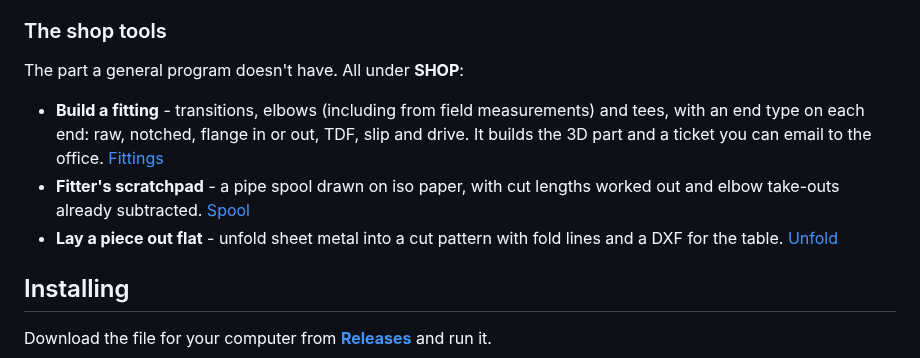
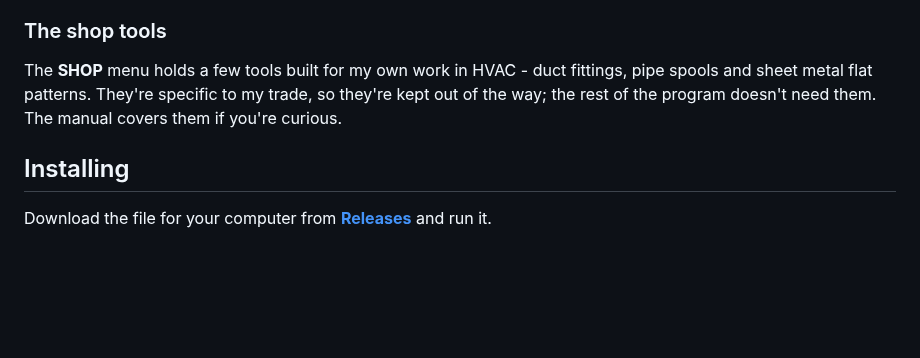
Before and after one commit to TonyStone31/noella-etch-a-sketch, a Markdown page: README.md, the part around the change. Rendered like a GitHub page; blank space fills up the shorter version.

Commit message:
README: the shop tools are Tony's, so say that and move on
Tony: "the readme doesnt need to spend a lot of time explaining the shop
tools other than explain that it is more for Tony's particular needs so we
tuck it away in the shop menu."

Three bullets of fittings, spools and flat patterns become one short
paragraph: they are built for my own HVAC work, they live under SHOP, and
the manual has them for anyone curious.

Co-Authored-By: Claude Opus 5 (1M context) <noreply@anthropic.com>
Claude-Session: https://claude.ai/code/session_01ApEGexLfVT6UAifDsUsJzq

```diff
--- a/README.md
+++ b/README.md
@@ -82,19 +82,10 @@ The manual covers all of this properly.  The short version:
 
 ### The shop tools
 
-The part a general program doesn't have.  All under **SHOP**:
-
-* **Build a fitting** - transitions, elbows (including from field
-  measurements) and tees, with an end type on each end: raw, notched, flange
-  in or out, TDF, slip and drive.  It builds the 3D part and a ticket you can
-  email to the office.
-  [Fittings](https://tonystone31.github.io/noella-etch-a-sketch/fittings.html)
-* **Fitter's scratchpad** - a pipe spool drawn on iso paper, with cut lengths
-  worked out and elbow take-outs already subtracted.
-  [Spool](https://tonystone31.github.io/noella-etch-a-sketch/spool.html)
-* **Lay a piece out flat** - unfold sheet metal into a cut pattern with fold
-  lines and a DXF for the table.
-  [Unfold](https://tonystone31.github.io/noella-etch-a-sketch/unfold.html)
+The **SHOP** menu holds a few tools built for my own work in HVAC - duct
+fittings, pipe spools and sheet metal flat patterns.  They're specific to my
+trade, so they're kept out of the way; the rest of the program doesn't need
+them.  The manual covers them if you're curious.
 
 ## Installing
 
```
